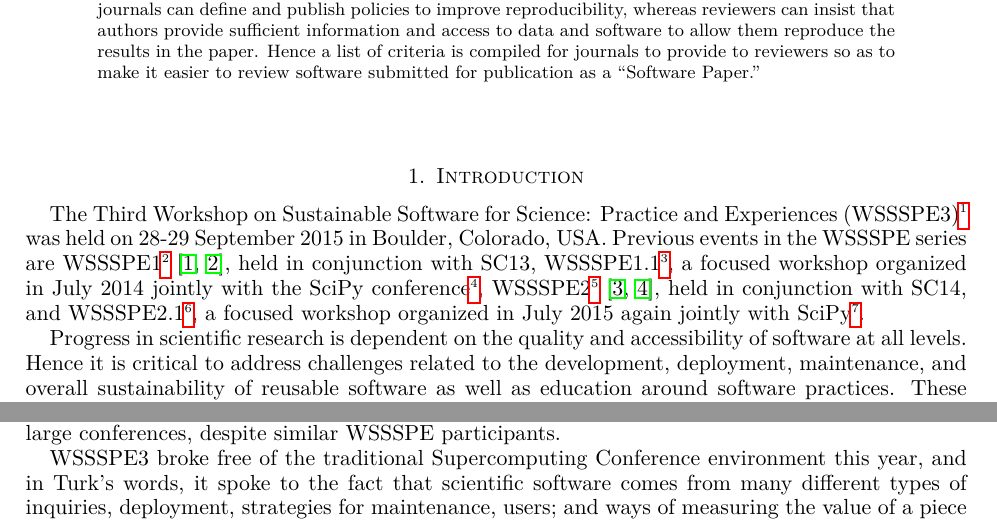
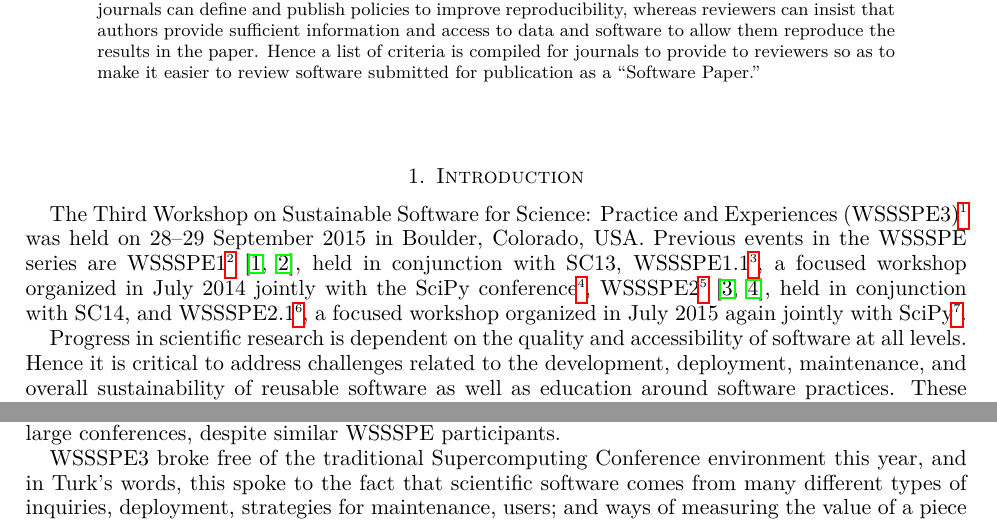
Before and after one commit to WSSSPE/meetings, a LaTeX paper (WSSSPE3/report/WSSSPE3_review.tex): two parts of pages 1 and 3 of 19, joined at a grey line, cut so that both start at the same text. Compiled offline with pdfLaTeX.

Commit message:
Minor formatting fixes

```diff
--- a/WSSSPE3/report/WSSSPE3_review.tex
+++ b/WSSSPE3/report/WSSSPE3_review.tex
@@ -168,7 +168,7 @@ review software submitted for publication as a ``Software Paper.''
 
 The Third Workshop on Sustainable Software for Science: Practice and Experiences
 (WSSSPE3)\footnote{\url{http://wssspe.researchcomputing.org.uk/wssspe3/}} was
-held on 28-29 September 2015 in Boulder, Colorado, USA. Previous events in the
+held on 28--29 September 2015 in Boulder, Colorado, USA. Previous events in the
 WSSSPE series are
 WSSSPE1\footnote{\url{http://wssspe.researchcomputing.org.uk/wssspe1/}}~\cite{WSSSPE1-pre-report,WSSSPE1},
 held in conjunction with SC13,
@@ -354,7 +354,7 @@ different atmosphere of the surrounding large conferences, despite similar
 WSSSPE participants.
 
 WSSSPE3 broke free of the traditional Supercomputing Conference
-environment this year, and in Turk's words, it spoke to the fact that scientific
+environment this year, and in Turk's words, this spoke to the fact that scientific
 software comes from many different types of inquiries, deployment, strategies
 for maintenance, users; and ways of measuring the value of a piece of software.
 It appeared to Turk that the supercomputing conferences generally adopt some
```
Also changed, not shown: WSSSPE3/report/WSSSPE3_review.tex (6 more changed lines).
